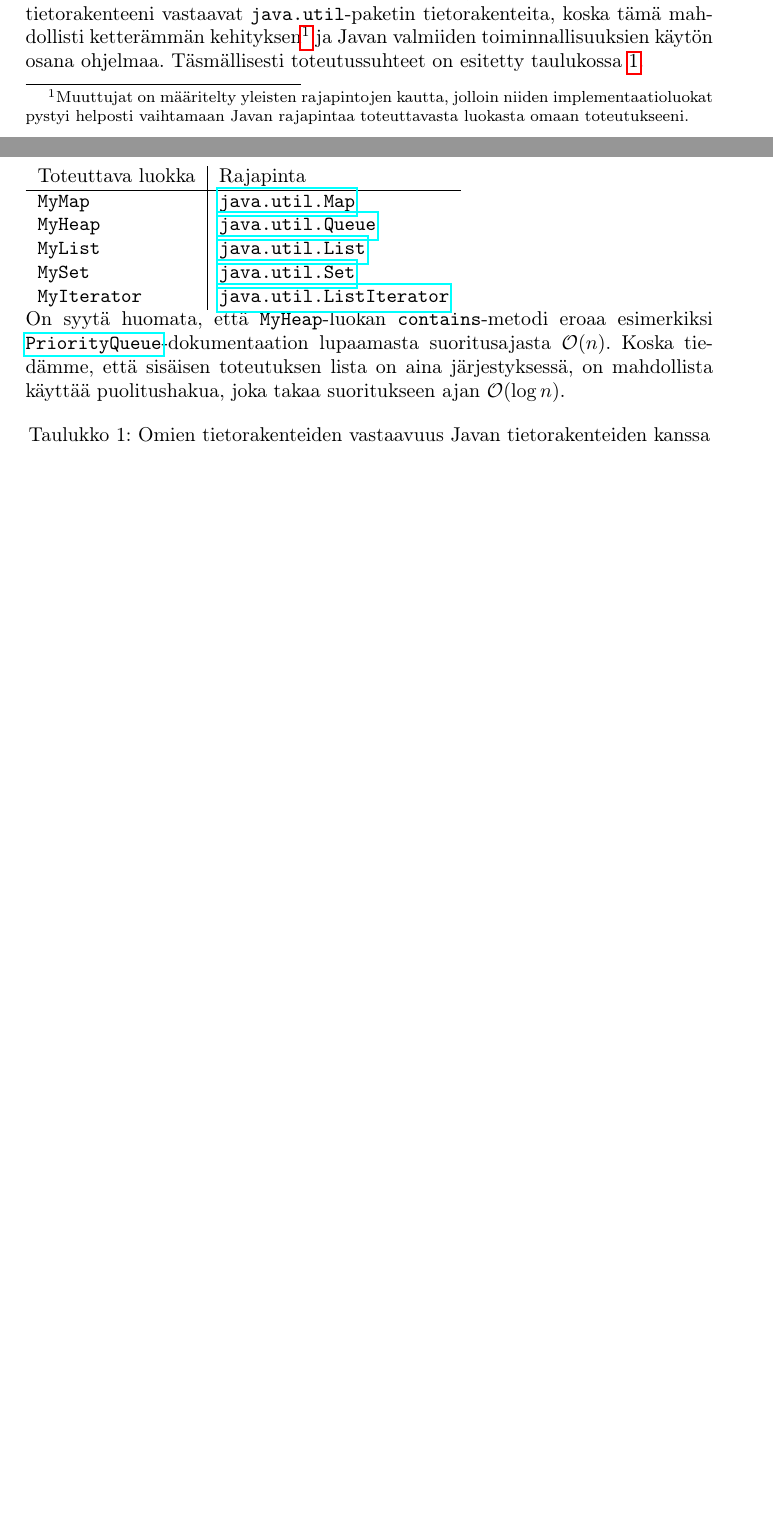
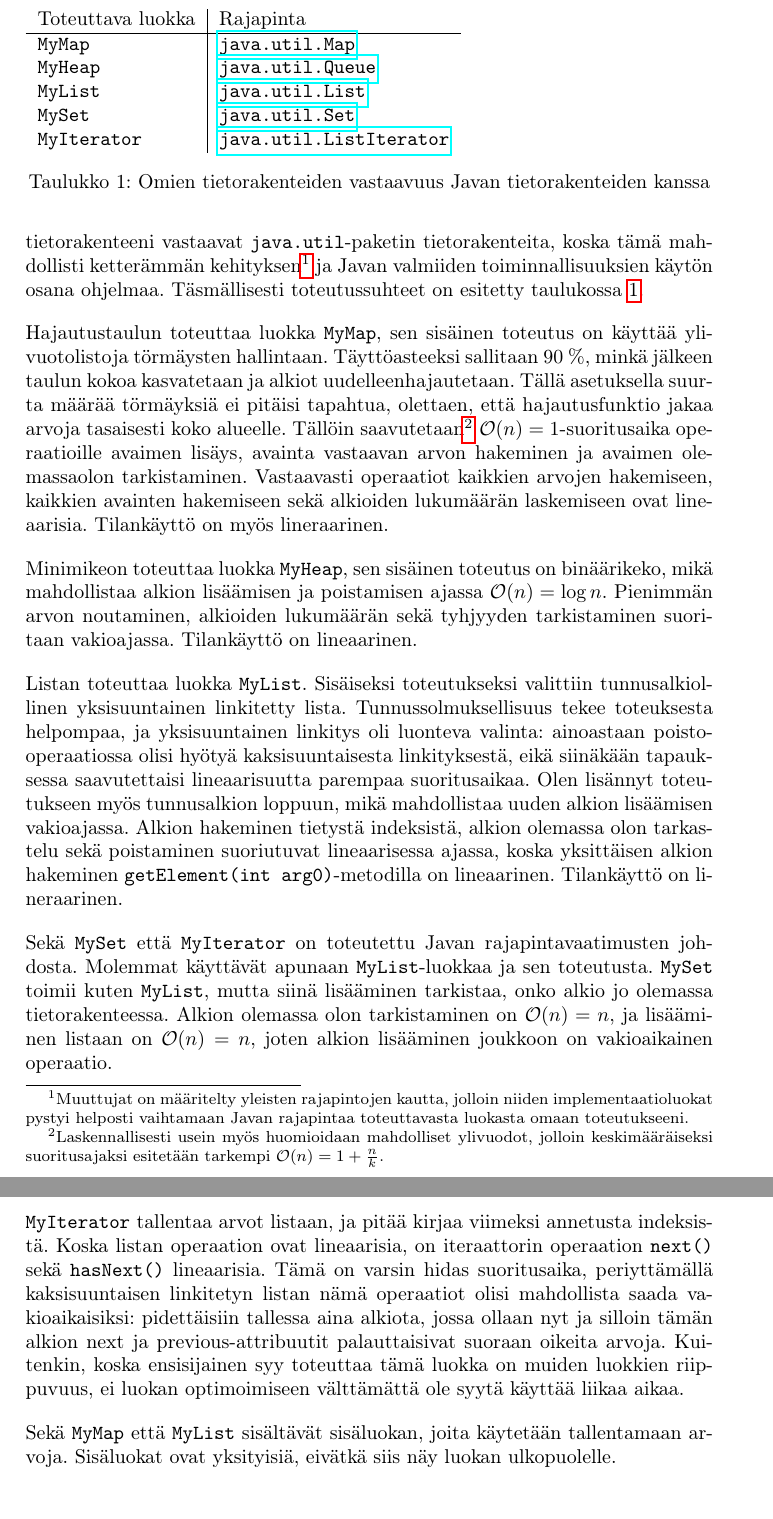
Before and after one commit to matnel/tiralabra, a LaTeX document (doc/doc.tex): two parts of pages 2 and 3 of 8 before the commit and two parts of pages 3 and 4 of 9 after it, joined at a grey line, cut so that both start at the same text, the shorter picture padded with empty space. Compiled offline with pdfLaTeX.

Commit message:
Omat tietorakenteet

```diff
--- a/doc/doc.tex
+++ b/doc/doc.tex
@@ -62,12 +62,23 @@ Toteuttava luokka & Rajapinta \\
 \texttt{MySet} & \href{http://docs.oracle.com/javase/6/docs/api/java/util/Set.html}{\texttt{java.util.Set}} \\
 \texttt{MyIterator} & \href{http://docs.oracle.com/javase/6/docs/api/java/util/ListIterator.html}{\texttt{java.util.ListIterator}} \\
 \end{tabular}
-
-On syytä huomata, että \texttt{MyHeap}-luokan \texttt{contains}-metodi eroaa esimerkiksi \href{http://docs.oracle.com/javase/6/docs/api/java/util/PriorityQueue.html}{\texttt{PriorityQueue}}-dokumentaation lupaamasta suoritusajasta $\mathcal{O}(n)$. Koska tiedämme, että sisäisen toteutuksen lista on aina järjestyksessä, on mahdollista käyttää puolitushakua, joka takaa suoritukseen ajan $\mathcal{O}(\log n)$.
-
 \caption{Omien tietorakenteiden vastaavuus Javan tietorakenteiden kanssa}
 \label{omat_tietorakenteet}
 \end{table}
+
+Hajautustaulun toteuttaa luokka \texttt{MyMap}, sen sisäinen toteutus on käyttää ylivuotolistoja törmäysten hallintaan. Täyttöasteeksi sallitaan 90 \%, minkä jälkeen taulun kokoa kasvatetaan ja alkiot uudelleenhajautetaan. Tällä asetuksella suurta määrää törmäyksiä ei pitäisi tapahtua, olettaen, että hajautusfunktio jakaa arvoja tasaisesti koko alueelle. Tällöin saavutetaan\footnote{Laskennallisesti usein myös huomioidaan mahdolliset ylivuodot, jolloin keskimääräiseksi suoritusajaksi esitetään tarkempi $\mathcal{O}(n) = 1 + \frac{n}{k}$.} $\mathcal{O}(n) = 1$-suoritusaika operaatioille avaimen lisäys, avainta vastaavan arvon hakeminen ja avaimen olemassaolon tarkistaminen. Vastaavasti operaatiot kaikkien arvojen hakemiseen, kaikkien avainten hakemiseen sekä alkioiden lukumäärän laskemiseen ovat lineaarisia. Tilankäyttö on myös lineraarinen.
+
+Minimikeon toteuttaa luokka \texttt{MyHeap}, sen sisäinen toteutus on binäärikeko, mikä mahdollistaa alkion lisäämisen ja poistamisen ajassa $\mathcal{O}(n) = \log n$. Pienimmän arvon noutaminen, alkioiden lukumäärän sekä tyhjyyden tarkistaminen suoritaan vakioajassa. Tilankäyttö on lineaarinen.
+
+Listan toteuttaa luokka \texttt{MyList}. Sisäiseksi toteutukseksi valittiin tunnusalkiollinen yksisuuntainen linkitetty lista. Tunnussolmuksellisuus tekee toteuksesta helpompaa, ja yksisuuntainen linkitys oli luonteva valinta: ainoastaan poisto-operaatiossa olisi hyötyä kaksisuuntaisesta linkityksestä, eikä siinäkään tapauksessa saavutettaisi lineaarisuutta parempaa suoritusaikaa. Olen lisännyt toteutukseen myös tunnusalkion loppuun, mikä mahdollistaa uuden alkion lisäämisen vakioajassa. Alkion hakeminen tietystä indeksistä, alkion olemassa olon tarkastelu sekä poistaminen suoriutuvat lineaarisessa ajassa, koska yksittäisen alkion hakeminen \texttt{getElement(int arg0)}-metodilla on lineaarinen. Tilankäyttö on lineraarinen.
+
+Sekä \texttt{MySet} että \texttt{MyIterator} on toteutettu Javan rajapintavaatimusten johdosta. Molemmat käyttävät apunaan \texttt{MyList}-luokkaa ja sen toteutusta. \texttt{MySet} toimii kuten \texttt{MyList}, mutta siinä lisääminen tarkistaa, onko alkio jo olemassa tietorakenteessa. Alkion olemassa olon tarkistaminen on $\mathcal{O}(n) = n$, ja lisääminen listaan on $\mathcal{O}(n) = n$, joten alkion lisääminen joukkoon on vakioaikainen operaatio.
+
+\texttt{MyIterator} tallentaa arvot listaan, ja pitää kirjaa viimeksi annetusta indeksistä. Koska listan operaation ovat lineaarisia, on iteraattorin operaation \texttt{next()} sekä \texttt{hasNext()} lineaarisia. Tämä on varsin hidas suoritusaika, periyttämällä kaksisuuntaisen linkitetyn listan nämä operaatiot olisi mahdollista saada vakioaikaisiksi: pidettäisiin tallessa aina alkiota, jossa ollaan nyt ja silloin tämän alkion next ja previous-attribuutit palauttaisivat suoraan oikeita arvoja. Kuitenkin, koska ensisijainen syy toteuttaa  tämä luokka on muiden luokkien riippuvuus, ei luokan optimoimiseen välttämättä ole syytä käyttää liikaa aikaa.
+
+% On syytä huomata, että \texttt{MyHeap}-luokan \texttt{contains}-metodi eroaa esimerkiksi \href{http://docs.oracle.com/javase/6/docs/api/java/util/PriorityQueue.html}{\texttt{PriorityQueue}}-dokumentaation lupaamasta suoritusajasta $\mathcal{O}(n)$. Koska tiedämme, että sisäisen toteutuksen lista on aina järjestyksessä, on mahdollista käyttää puolitushakua, joka takaa suoritukseen ajan $\mathcal{O}(\log n)$.
+
+Sekä \texttt{MyMap} että \texttt{MyList} sisältävät sisäluokan, joita käytetään tallentamaan arvoja. Sisäluokat ovat yksityisiä, eivätkä siis näy luokan ulkopuolelle.
 
 \subsection{Malli}
 \label{model.graph}
```
Also changed, not shown: doc/doc.tex (4 more changed lines).
